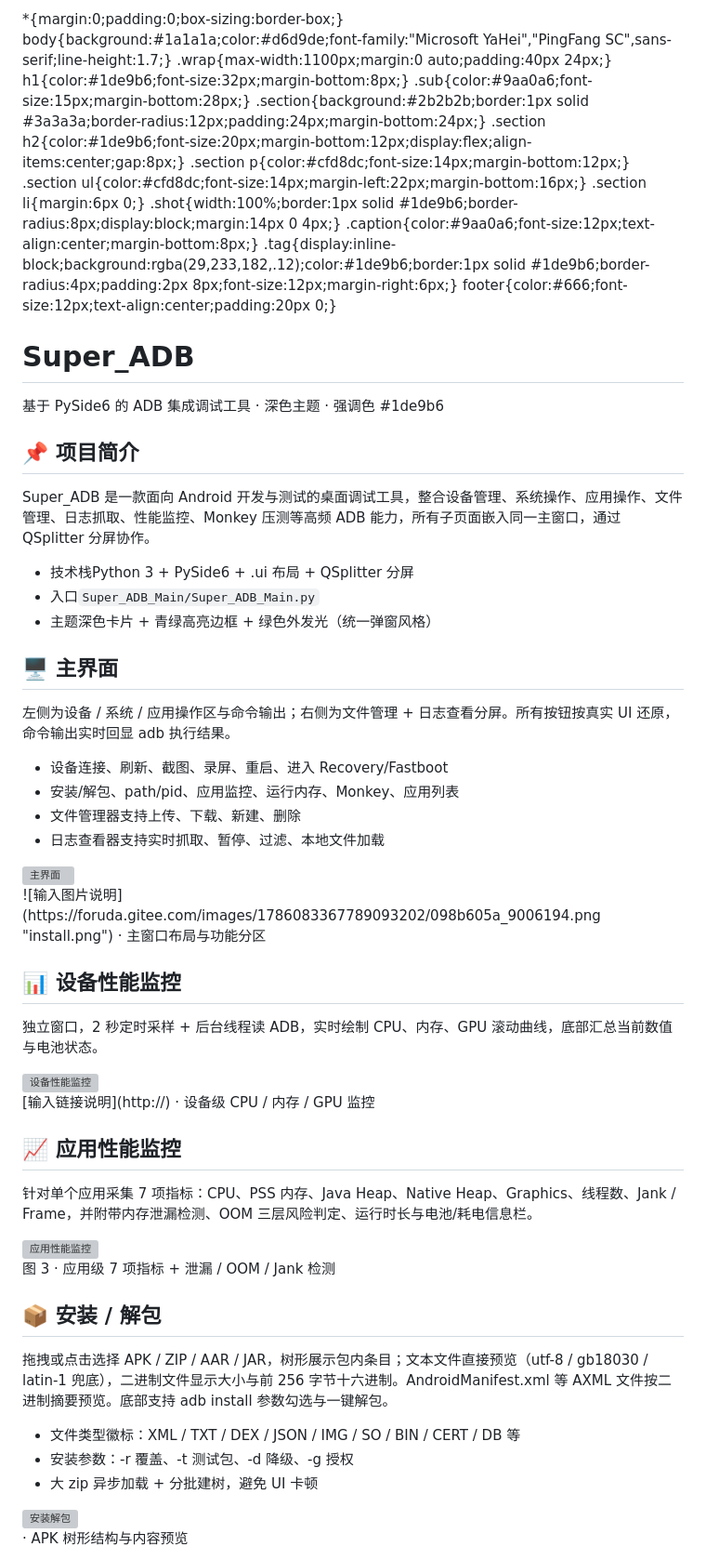
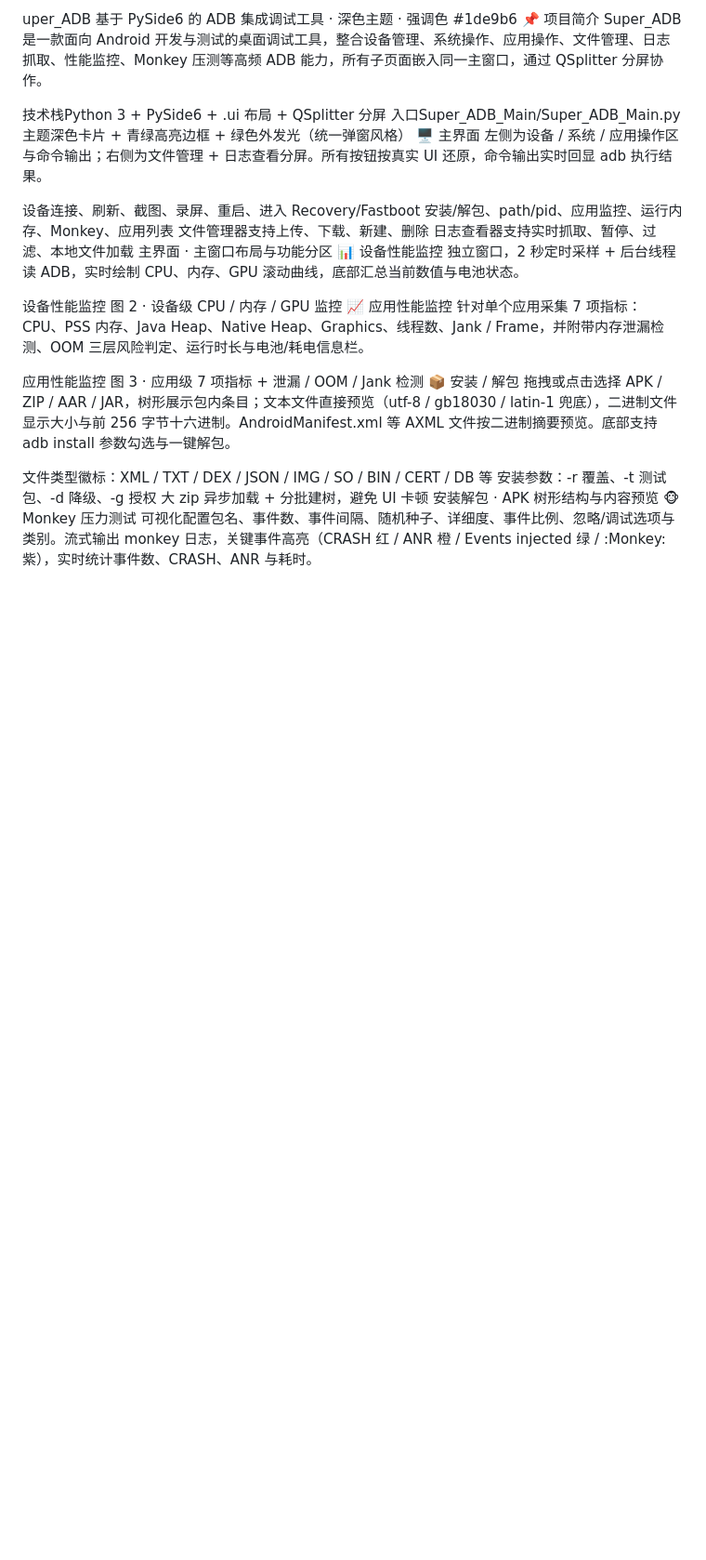
Before and after one commit to 17602121645/Super_ADB, a Markdown page: README.md, the part around one of its changes. Shown at 93% size. Rendered like a GitHub page; blank space fills up the shorter version; grey boxes are pictures that could not be loaded.

Commit message:
update README.md.
Signed-off-by: jcs <576767604@qq.com>

```diff
--- a/README.md
+++ b/README.md
@@ -1,69 +1,38 @@
-<!DOCTYPE html><html lang="zh-CN"><head><meta charset="utf-8"><title>Super_ADB 功能介绍</title><style>
-  *{margin:0;padding:0;box-sizing:border-box;}
-  body{background:#1a1a1a;color:#d6d9de;font-family:"Microsoft YaHei","PingFang SC",sans-serif;line-height:1.7;}
-  .wrap{max-width:1100px;margin:0 auto;padding:40px 24px;}
-  h1{color:#1de9b6;font-size:32px;margin-bottom:8px;}
-  .sub{color:#9aa0a6;font-size:15px;margin-bottom:28px;}
-  .section{background:#2b2b2b;border:1px solid #3a3a3a;border-radius:12px;padding:24px;margin-bottom:24px;}
-  .section h2{color:#1de9b6;font-size:20px;margin-bottom:12px;display:flex;align-items:center;gap:8px;}
-  .section p{color:#cfd8dc;font-size:14px;margin-bottom:12px;}
-  .section ul{color:#cfd8dc;font-size:14px;margin-left:22px;margin-bottom:16px;}
-  .section li{margin:6px 0;}
-  .shot{width:100%;border:1px solid #1de9b6;border-radius:8px;display:block;margin:14px 0 4px;}
-  .caption{color:#9aa0a6;font-size:12px;text-align:center;margin-bottom:8px;}
-  .tag{display:inline-block;background:rgba(29,233,182,.12);color:#1de9b6;border:1px solid #1de9b6;border-radius:4px;padding:2px 8px;font-size:12px;margin-right:6px;}
-  footer{color:#666;font-size:12px;text-align:center;padding:20px 0;}
-</style></head><body>
-<div class="wrap">
-  <h1>Super_ADB</h1>
-  <div class="sub">基于 PySide6 的 ADB 集成调试工具 · 深色主题 · 强调色 #1de9b6</div>
+uper_ADB
+基于 PySide6 的 ADB 集成调试工具 · 深色主题 · 强调色 #1de9b6
+📌 项目简介
+Super_ADB 是一款面向 Android 开发与测试的桌面调试工具，整合设备管理、系统操作、应用操作、文件管理、日志抓取、性能监控、Monkey 压测等高频 ADB 能力，所有子页面嵌入同一主窗口，通过 QSplitter 分屏协作。
 
-  <div class="section">
-    <h2>📌 项目简介</h2>
-    <p>Super_ADB 是一款面向 Android 开发与测试的桌面调试工具，整合设备管理、系统操作、应用操作、文件管理、日志抓取、性能监控、Monkey 压测等高频 ADB 能力，所有子页面嵌入同一主窗口，通过 QSplitter 分屏协作。</p>
-    <ul>
-      <li><span class="tag">技术栈</span>Python 3 + PySide6 + .ui 布局 + QSplitter 分屏</li>
-      <li><span class="tag">入口</span><code>Super_ADB_Main/Super_ADB_Main.py</code></li>
-      <li><span class="tag">主题</span>深色卡片 + 青绿高亮边框 + 绿色外发光（统一弹窗风格）</li>
-    </ul>
-  </div>
+技术栈Python 3 + PySide6 + .ui 布局 + QSplitter 分屏
+入口Super_ADB_Main/Super_ADB_Main.py
+主题深色卡片 + 青绿高亮边框 + 绿色外发光（统一弹窗风格）
+🖥️ 主界面
+左侧为设备 / 系统 / 应用操作区与命令输出；右侧为文件管理 + 日志查看分屏。所有按钮按真实 UI 还原，命令输出实时回显 adb 执行结果。
 
-  <div class="section">
-    <h2>🖥️ 主界面</h2>
-    <p>左侧为设备 / 系统 / 应用操作区与命令输出；右侧为文件管理 + 日志查看分屏。所有按钮按真实 UI 还原，命令输出实时回显 adb 执行结果。</p>
-    <ul>
-      <li>设备连接、刷新、截图、录屏、重启、进入 Recovery/Fastboot</li>
-      <li>安装/解包、path/pid、应用监控、运行内存、Monkey、应用列表</li>
-      <li>文件管理器支持上传、下载、新建、删除</li>
-      <li>日志查看器支持实时抓取、暂停、过滤、本地文件加载</li>
-    </ul>
-    <img class="shot" src="main.png" alt="主界面">
-    <div class="caption">![输入图片说明](https://foruda.gitee.com/images/1786083367789093202/098b605a_9006194.png "install.png") · 主窗口布局与功能分区</div>
-  </div>
+设备连接、刷新、截图、录屏、重启、进入 Recovery/Fastboot
+安装/解包、path/pid、应用监控、运行内存、Monkey、应用列表
+文件管理器支持上传、下载、新建、删除
+日志查看器支持实时抓取、暂停、过滤、本地文件加载
+主界面
+· 主窗口布局与功能分区
+📊 设备性能监控
+独立窗口，2 秒定时采样 + 后台线程读 ADB，实时绘制 CPU、内存、GPU 滚动曲线，底部汇总当前数值与电池状态。
 
-  <div class="section">
-    <h2>📊 设备性能监控</h2>
-    <p>独立窗口，2 秒定时采样 + 后台线程读 ADB，实时绘制 CPU、内存、GPU 滚动曲线，底部汇总当前数值与电池状态。</p>
-    <img class="shot" src="perf_device.png" alt="设备性能监控">
-    <div class="caption">[输入链接说明](http://) · 设备级 CPU / 内存 / GPU 监控</div>
-  </div>
+设备性能监控
+图 2 · 设备级 CPU / 内存 / GPU 监控
+📈 应用性能监控
+针对单个应用采集 7 项指标：CPU、PSS 内存、Java Heap、Native Heap、Graphics、线程数、Jank / Frame，并附带内存泄漏检测、OOM 三层风险判定、运行时长与电池/耗电信息栏。
 
-  <div class="section">
-    <h2>📈 应用性能监控</h2>
-    <p>针对单个应用采集 7 项指标：CPU、PSS 内存、Java Heap、Native Heap、Graphics、线程数、Jank / Frame，并附带内存泄漏检测、OOM 三层风险判定、运行时长与电池/耗电信息栏。</p>
-    <img class="shot" src="perf_app.png" alt="应用性能监控">
-    <div class="caption">图 3 · 应用级 7 项指标 + 泄漏 / OOM / Jank 检测</div>
-  </div>
+应用性能监控
+图 3 · 应用级 7 项指标 + 泄漏 / OOM / Jank 检测
+📦 安装 / 解包
+拖拽或点击选择 APK / ZIP / AAR / JAR，树形展示包内条目；文本文件直接预览（utf-8 / gb18030 / latin-1 兜底），二进制文件显示大小与前 256 字节十六进制。AndroidManifest.xml 等 AXML 文件按二进制摘要预览。底部支持 adb install 参数勾选与一键解包。
 
-  <div class="section">
-    <h2>📦 安装 / 解包</h2>
-    <p>拖拽或点击选择 APK / ZIP / AAR / JAR，树形展示包内条目；文本文件直接预览（utf-8 / gb18030 / latin-1 兜底），二进制文件显示大小与前 256 字节十六进制。AndroidManifest.xml 等 AXML 文件按二进制摘要预览。底部支持 adb install 参数勾选与一键解包。</p>
-    <ul>
-      <li>文件类型徽标：XML / TXT / DEX / JSON / IMG / SO / BIN / CERT / DB 等</li>
-      <li>安装参数：-r 覆盖、-t 测试包、-d 降级、-g 授权</li>
-      <li>大 zip 异步加载 + 分批建树，避免 UI 卡顿</li>
-    </ul>
-    <img class="shot" src="install.png" alt="安装解包">
-    <div class="caption"> · APK 树形结构与内容预览</div>
-  </div>
+文件类型徽标：XML / TXT / DEX / JSON / IMG / SO / BIN / CERT / DB 等
+安装参数：-r 覆盖、-t 测试包、-d 降级、-g 授权
+大 zip 异步加载 + 分批建树，避免 UI 卡顿
+安装解包
+· APK 树形结构与内容预览
+🐵 Monkey 压力测试
+可视化配置包名、事件数、事件间隔、随机种子、详细度、事件比例、忽略/调试选项与类别。流式输出 monkey 日志，关键事件高亮（CRASH 红 / ANR 橙 / Events injected 绿 / :Monkey: 紫），实时统计事件数、CRASH、ANR 与耗时。
 
```
Also changed, not shown: other parts of README.md (+10 -24 lines).
